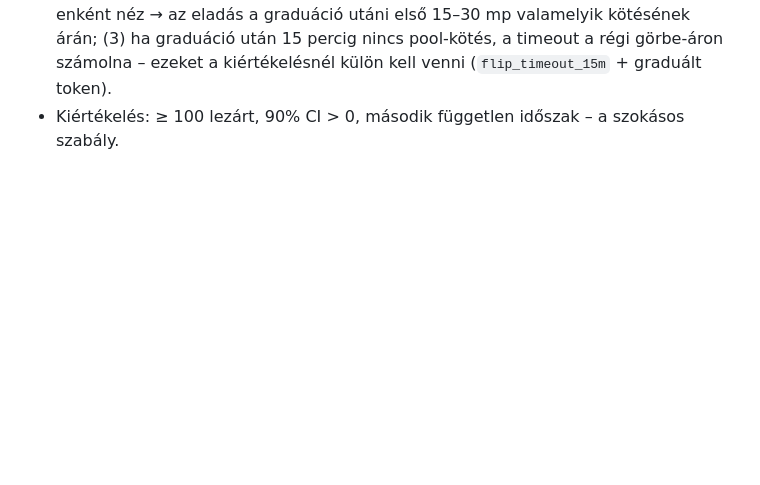
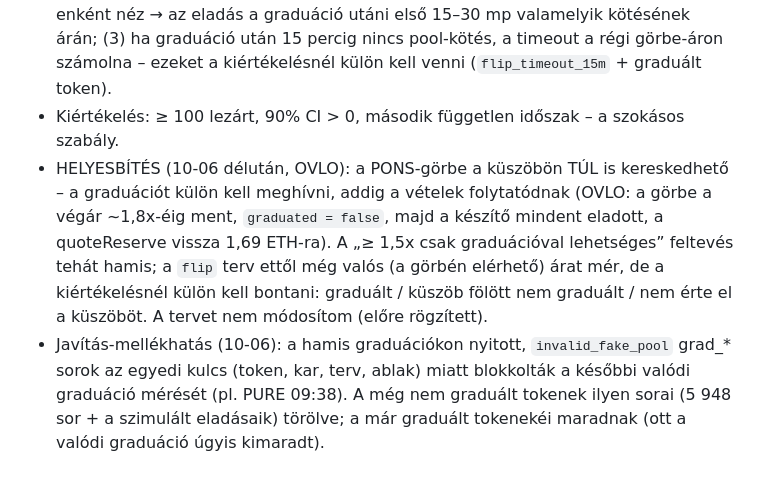
Before and after one commit to galgoczy/JEVsniper, a Markdown page: docs/FELTETELEZESEK.md, the part around the change. Rendered like a GitHub page; blank space fills up the shorter version.

Commit message:
FELTETELEZESEK: PONS-görbe a küszöbön túl is kereskedhető (OVLO); blokkoló érvénytelen grad-sorok törlése
Co-Authored-By: Claude Opus 5.5 <noreply@anthropic.com>

```diff
--- a/docs/FELTETELEZESEK.md
+++ b/docs/FELTETELEZESEK.md
@@ -490,3 +490,5 @@ gas műveletenként, fills a DB-ben. `/stop` és `/panic` a futó boton Telegram
 - Kiszállás, `flip` terv (`src/exit/plans.ts`): minden eladva ≥ 1,5x-nél (a görbén 95→100% között legfeljebb ~1,11x lehet, tehát ez csak a graduációs ugrás), ≤ 0,75x-nél stop, 15 perc után zárás; a vészfékek is élnek. Összevetésül ugyanez a belépés a `live` tervvel is.
 - Ismert korlátok: (1) a belépési ár a megfigyeléskori ár (valódi tx 1–2 blokkal később); (2) a graduáció után az ár csak pool-kötésből frissül, a monitor 15 mp-enként néz → az eladás a graduáció utáni első 15–30 mp valamelyik kötésének árán; (3) ha graduáció után 15 percig nincs pool-kötés, a timeout a régi görbe-áron számolna – ezeket a kiértékelésnél külön kell venni (`flip_timeout_15m` + graduált token).
 - Kiértékelés: ≥ 100 lezárt, 90% CI > 0, második független időszak – a szokásos szabály.
+- HELYESBÍTÉS (10-06 délután, OVLO): a PONS-görbe a küszöbön TÚL is kereskedhető – a graduációt külön kell meghívni, addig a vételek folytatódnak (OVLO: a görbe a végár ~1,8x-éig ment, `graduated = false`, majd a készítő mindent eladott, a quoteReserve vissza 1,69 ETH-ra). A „≥ 1,5x csak graduációval lehetséges” feltevés tehát hamis; a `flip` terv ettől még valós (a görbén elérhető) árat mér, de a kiértékelésnél külön kell bontani: graduált / küszöb fölött nem graduált / nem érte el a küszöböt. A tervet nem módosítom (előre rögzített).
+- Javítás-mellékhatás (10-06): a hamis graduációkon nyitott, `invalid_fake_pool` grad_* sorok az egyedi kulcs (token, kar, terv, ablak) miatt blokkolták a későbbi valódi graduáció mérését (pl. PURE 09:38). A még nem graduált tokenek ilyen sorai (5 948 sor + a szimulált eladásaik) törölve; a már graduált tokenekéi maradnak (ott a valódi graduáció úgyis kimaradt).
```
